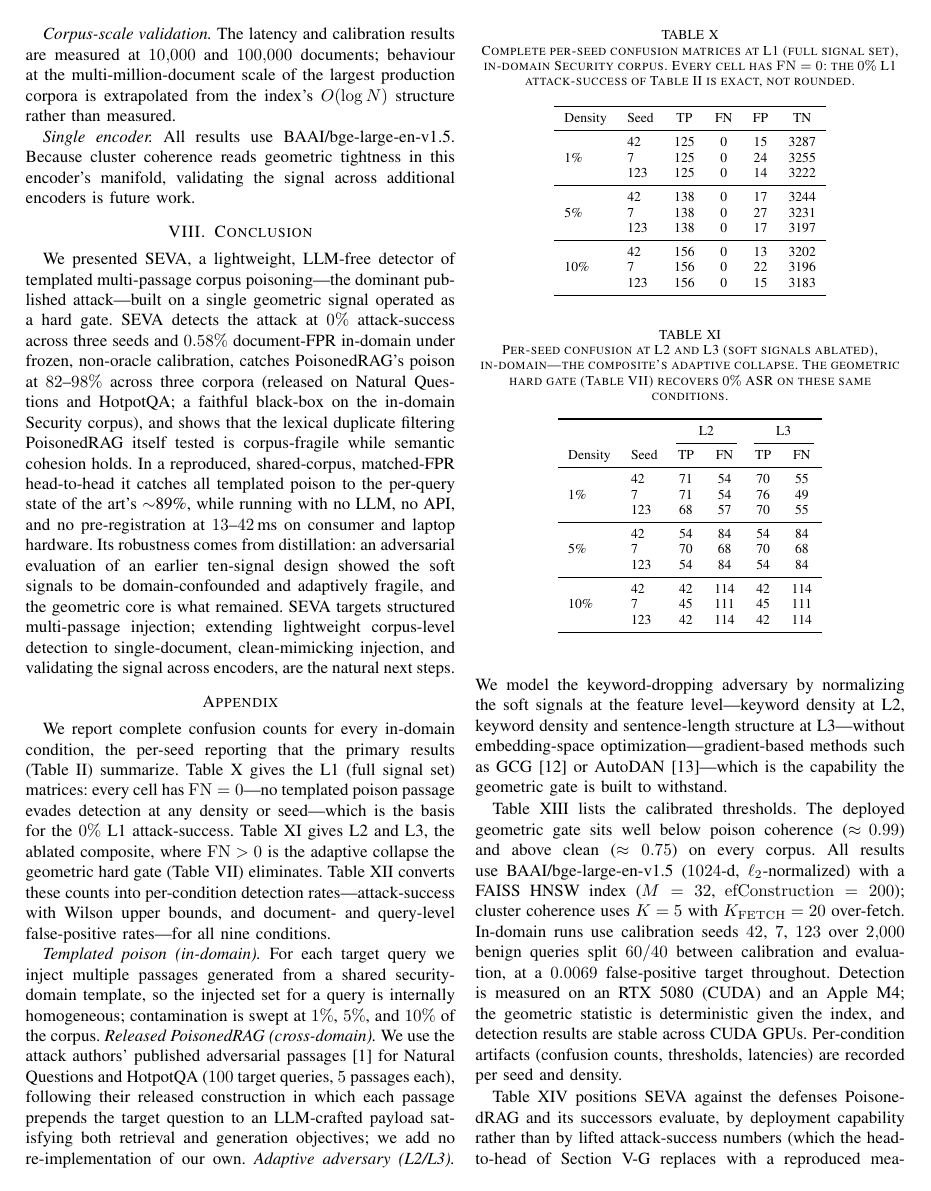
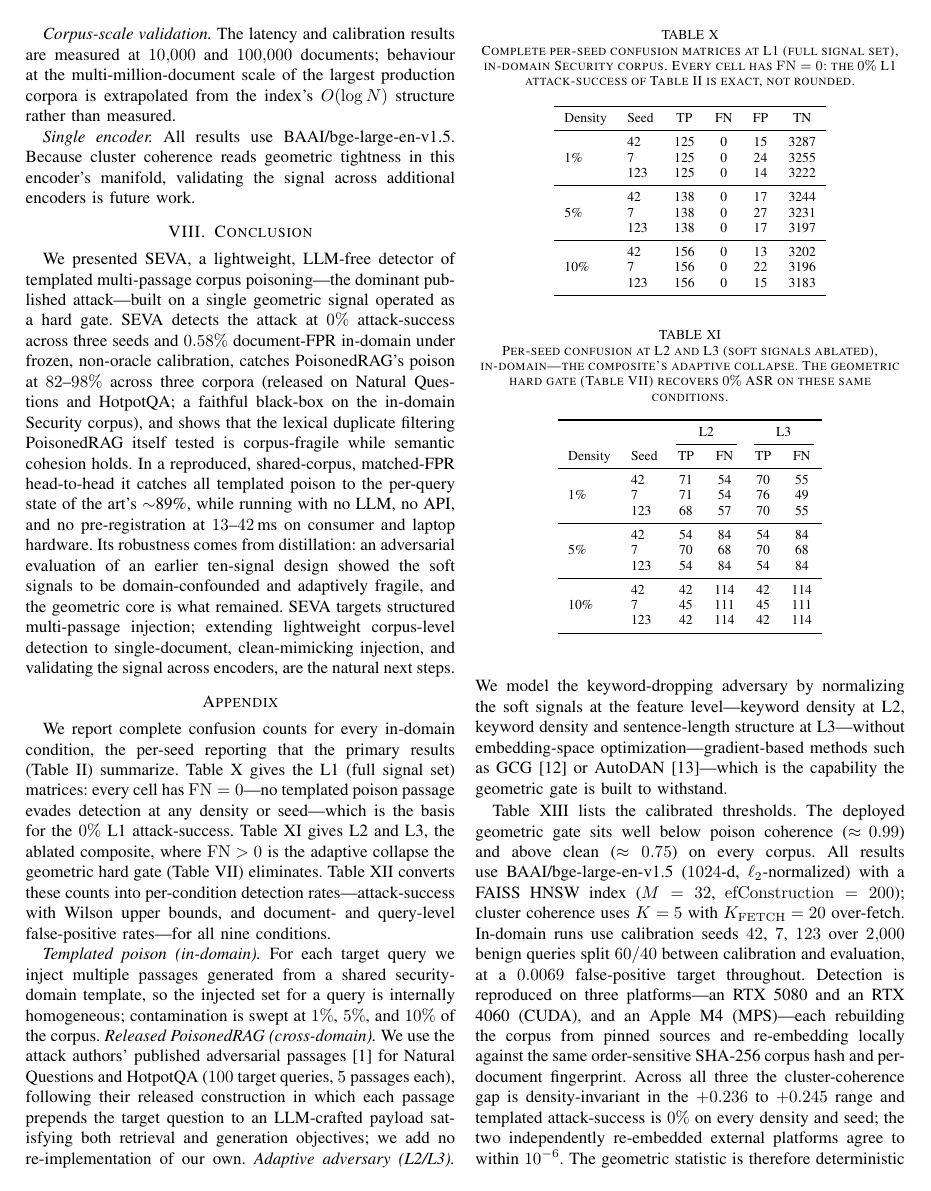
Before and after one commit to varadharajanv0310/SEVA-RAG, a LaTeX paper (SEVA_v8.tex): page 10 of 12. Compiled offline with pdfLaTeX.

Commit message:
paper(v8): App C -- empirical 3-platform reproduction (5080/4060 CUDA, M4 MPS)
Both external legs returned CONFIRMS on the hash-identical corpus: gap density-invariant 0.236-0.245, ASR 0% on all 27 cells (3 platforms x 9), the two re-embedded externals agree to ~1e-6. App C reproducibility sentence upgraded from '5080+M4 / stable across CUDA GPUs' to the empirical 3-platform statement (deterministic across hardware AND accelerator backends). Worded as a reproducibility statement, not a re-statement of tab:coh (xplat poison build differs ~0.001). tab:latency untouched (M4 28.1ms vs stated ~32-42ms is a separate axis). [XPLAT-4060/M4: result_4060.json, result_M4.json]

Checks: citation integrity 0/0 (29/29), percent-escaping clean, env 35/35. No push.

```diff
--- a/SEVA_v8.tex
+++ b/SEVA_v8.tex
@@ -1167,6 +1167,9 @@ sits well below poison coherence ($\approx\!0.99$) and above clean
 $\mathrm{efConstruction}=200$); cluster coherence uses $K=5$ with
 $K_{\mathrm{FETCH}}=20$ over-fetch. In-domain runs use calibration seeds $42$, $7$,
 $123$ over $2{,}000$ benign queries split $60/40$ between calibration and
-evaluation, at a $0.0069$ false-positive target throughout. Detection is measured
-on an RTX 5080 (CUDA) and an Apple M4; the geometric statistic is deterministic
-given the index, and detection results are stable across CUDA GPUs. Per-condition
+evaluation, at a $0.0069$ false-positive target throughout. Detection is reproduced
+on three platforms---an RTX 5080 and an RTX 4060 (CUDA), and an Apple M4 (MPS)---each
+rebuilding the corpus from pinned sources and re-embedding locally against the same
+order-sensitive SHA-256 corpus hash and per-document fingerprint. Across all three the
+cluster-coherence gap is density-invariant in the $+0.236$ to $+0.245$ range and
+templated attack-success is $0\%$ on every density and seed; the two independently
```
Also changed, not shown: PAPER_EDITS_LOG.md (+12 -0 lines), SEVA_v8.tex (5 more changed lines).
